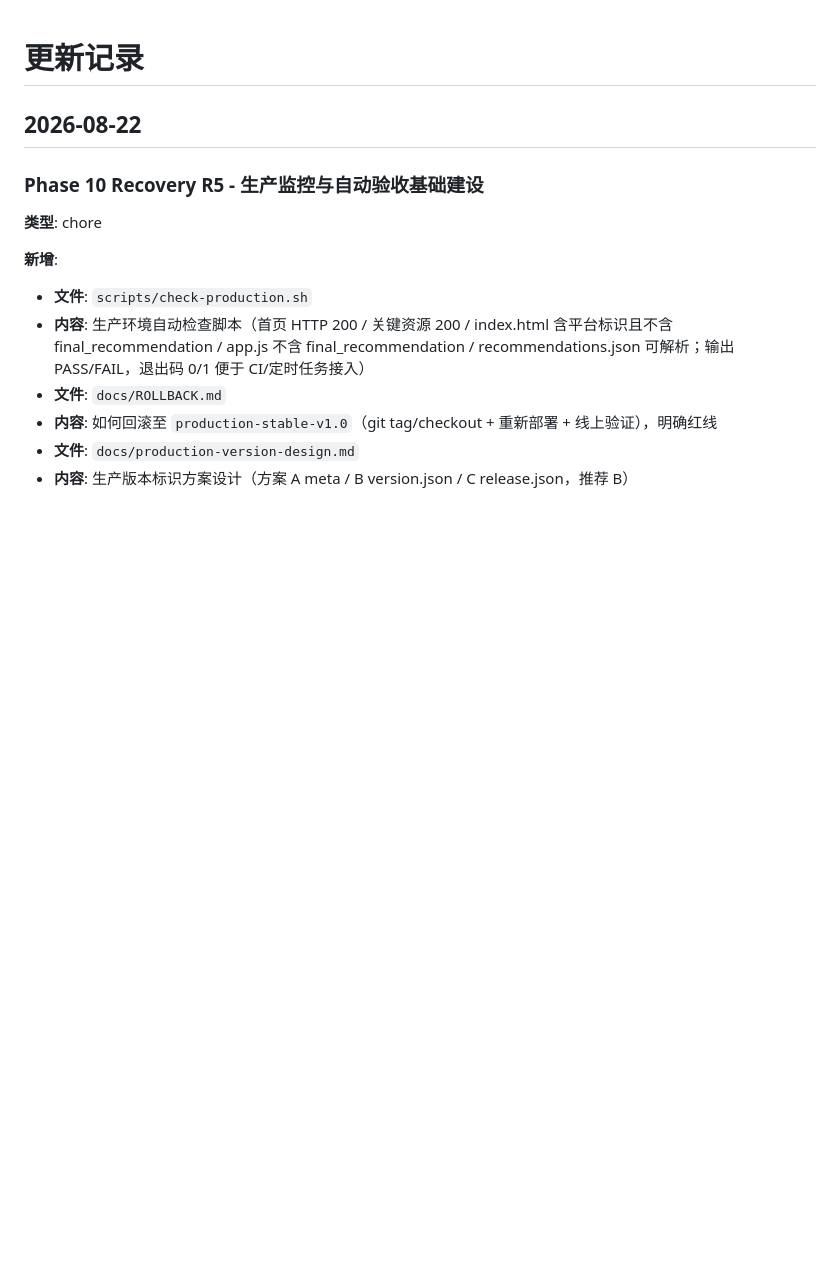
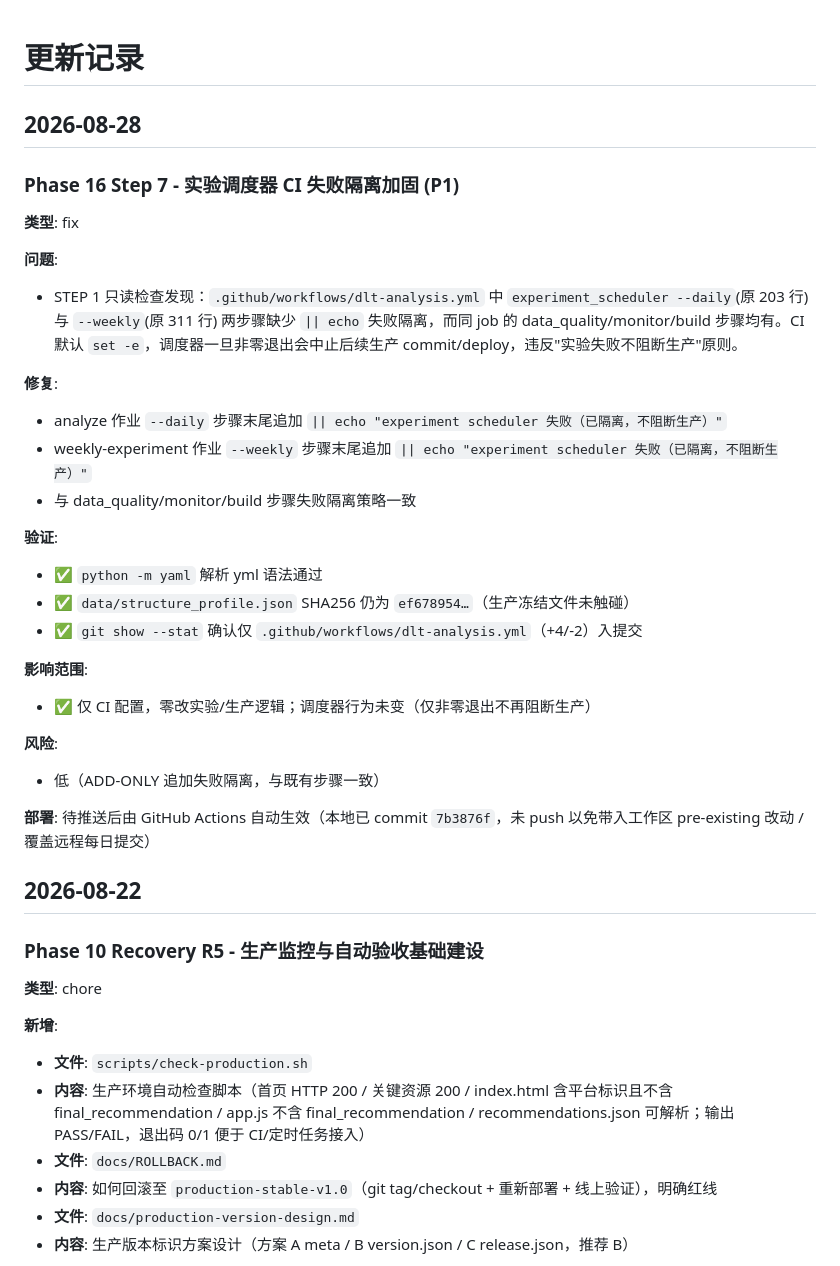
Before and after one commit to zzz7491/dlt-assistant, a Markdown page: CHANGELOG.md, the part around the change. GitHub-like rendering; blank space fills up the shorter version.

```diff
--- a/CHANGELOG.md
+++ b/CHANGELOG.md
@@ -1,4 +1,31 @@
 # 更新记录
+
+## 2026-08-28
+
+### Phase 16 Step 7 - 实验调度器 CI 失败隔离加固 (P1)
+
+**类型**: fix
+
+**问题**:
+- STEP 1 只读检查发现：`.github/workflows/dlt-analysis.yml` 中 `experiment_scheduler --daily`(原 203 行) 与 `--weekly`(原 311 行) 两步骤缺少 `|| echo` 失败隔离，而同 job 的 data_quality/monitor/build 步骤均有。CI 默认 `set -e`，调度器一旦非零退出会中止后续生产 commit/deploy，违反"实验失败不阻断生产"原则。
+
+**修复**:
+- analyze 作业 `--daily` 步骤末尾追加 `|| echo "experiment scheduler 失败（已隔离，不阻断生产）"`
+- weekly-experiment 作业 `--weekly` 步骤末尾追加 `|| echo "experiment scheduler 失败（已隔离，不阻断生产）"`
+- 与 data_quality/monitor/build 步骤失败隔离策略一致
+
+**验证**:
+- ✅ `python -m yaml` 解析 yml 语法通过
+- ✅ `data/structure_profile.json` SHA256 仍为 `ef678954…`（生产冻结文件未触碰）
+- ✅ `git show --stat` 确认仅 `.github/workflows/dlt-analysis.yml`（+4/-2）入提交
+
+**影响范围**:
+- ✅ 仅 CI 配置，零改实验/生产逻辑；调度器行为未变（仅非零退出不再阻断生产）
+
+**风险**:
+- 低（ADD-ONLY 追加失败隔离，与既有步骤一致）
+
+**部署**: 待推送后由 GitHub Actions 自动生效（本地已 commit `7b3876f`，未 push 以免带入工作区 pre-existing 改动 / 覆盖远程每日提交）
 
 ## 2026-08-22
 
```
Also changed, not shown: TASK_STATUS.md (+19 -0 lines).
